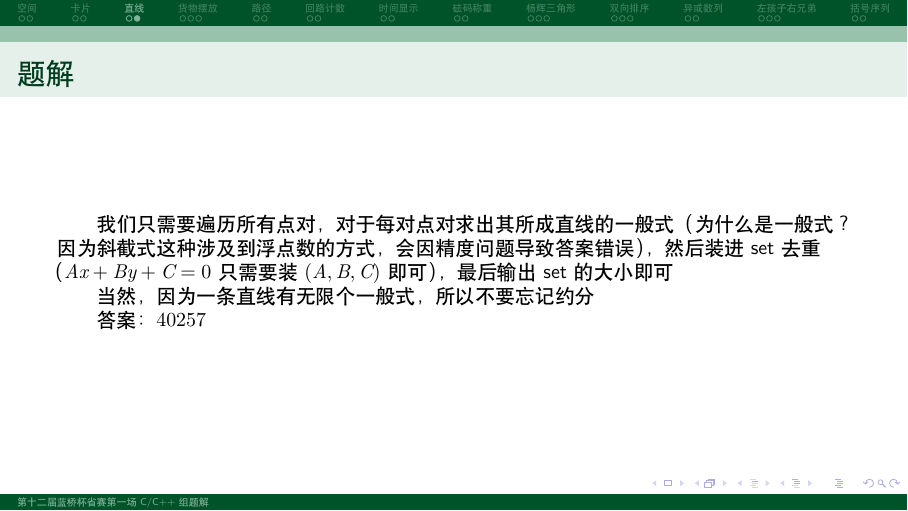
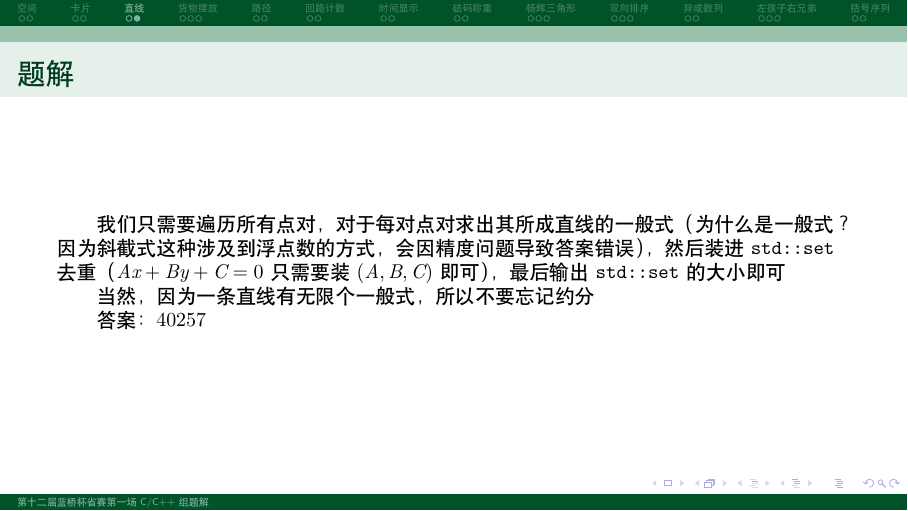
Before and after one commit to jgsu-acm/lanqiao12province1-solution, LaTeX slides (document.tex): page 7 of 31. Compiled offline with XeLaTeX.

Commit message:
Update document.tex

```diff
--- a/document.tex
+++ b/document.tex
@@ -54,7 +54,7 @@
 \end{frame}
 
 \begin{frame}{题解}
-    我们只需要遍历所有点对，对于每对点对求出其所成直线的一般式（为什么是一般式？因为斜截式这种涉及到浮点数的方式，会因精度问题导致答案错误），然后装进 set 去重（$Ax+By+C=0$ 只需要装 $(A,B,C)$ 即可），最后输出 set 的大小即可
+    我们只需要遍历所有点对，对于每对点对求出其所成直线的一般式（为什么是一般式？因为斜截式这种涉及到浮点数的方式，会因精度问题导致答案错误），然后装进 \texttt{std::set} 去重（$Ax+By+C=0$ 只需要装 $(A,B,C)$ 即可），最后输出 \texttt{std::set} 的大小即可
 
     当然，因为一条直线有无限个一般式，所以不要忘记约分
 
```
